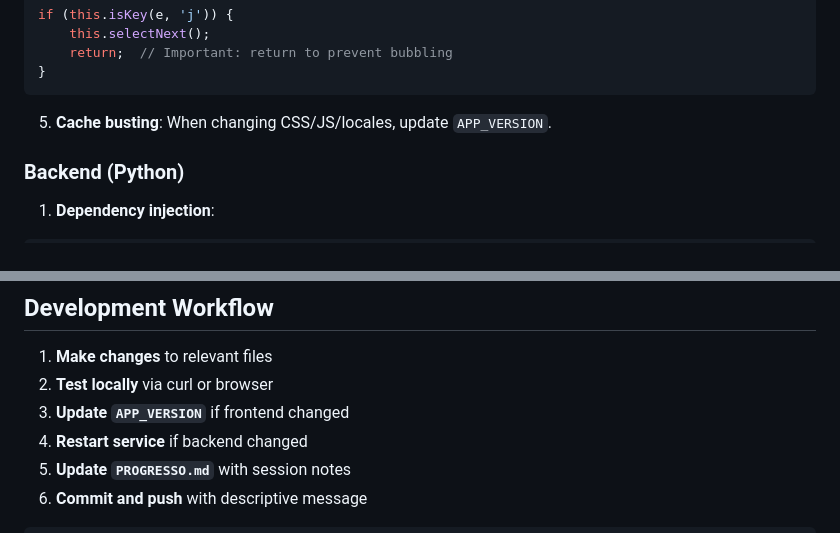
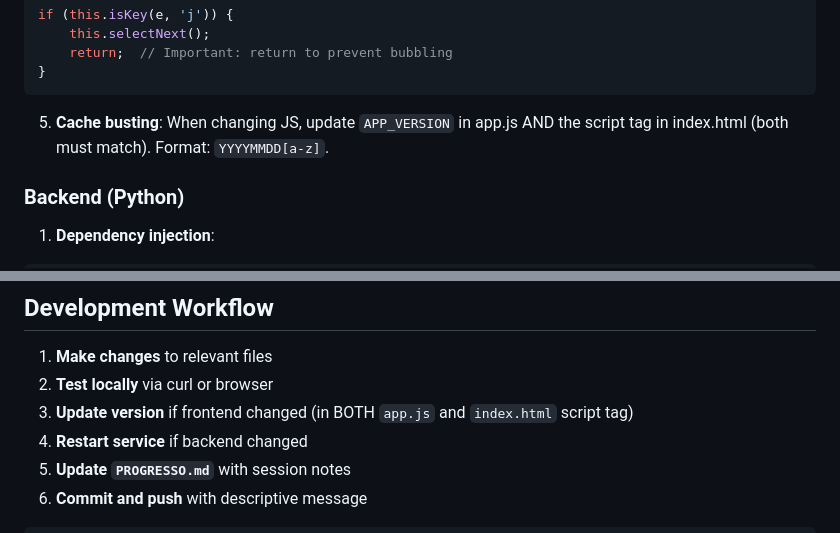
Before and after one commit to janiosarmento/risos, a Markdown page: AI.md, 2 parts joined by grey strips. Drawn GitHub-style.

````diff
--- a/AI.md
+++ b/AI.md
@@ -306,7 +307,7 @@ if (this.isKey(e, 'j')) {
 }
 ```
 
-5. **Cache busting**: When changing CSS/JS/locales, update `APP_VERSION`.
+5. **Cache busting**: When changing JS, update `APP_VERSION` in app.js AND the script tag in index.html (both must match). Format: `YYYYMMDD[a-z]`.
 
 ### Backend (Python)
 
@@ -545,7 +551,7 @@ Each has its own database, config, and systemd service.
 
 1. **Make changes** to relevant files
 2. **Test locally** via curl or browser
-3. **Update `APP_VERSION`** if frontend changed
+3. **Update version** if frontend changed (in BOTH `app.js` and `index.html` script tag)
 4. **Restart service** if backend changed
 5. **Update `PROGRESSO.md`** with session notes
 6. **Commit and push** with descriptive message
````
Also changed, not shown: other parts of AI.md (+11 -5 lines).
